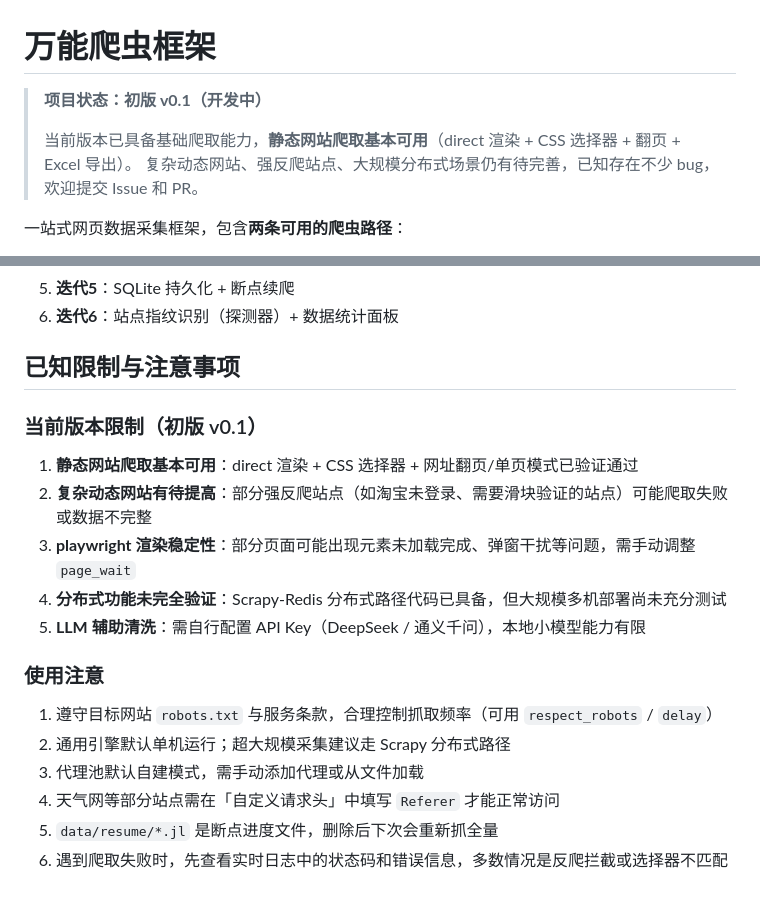
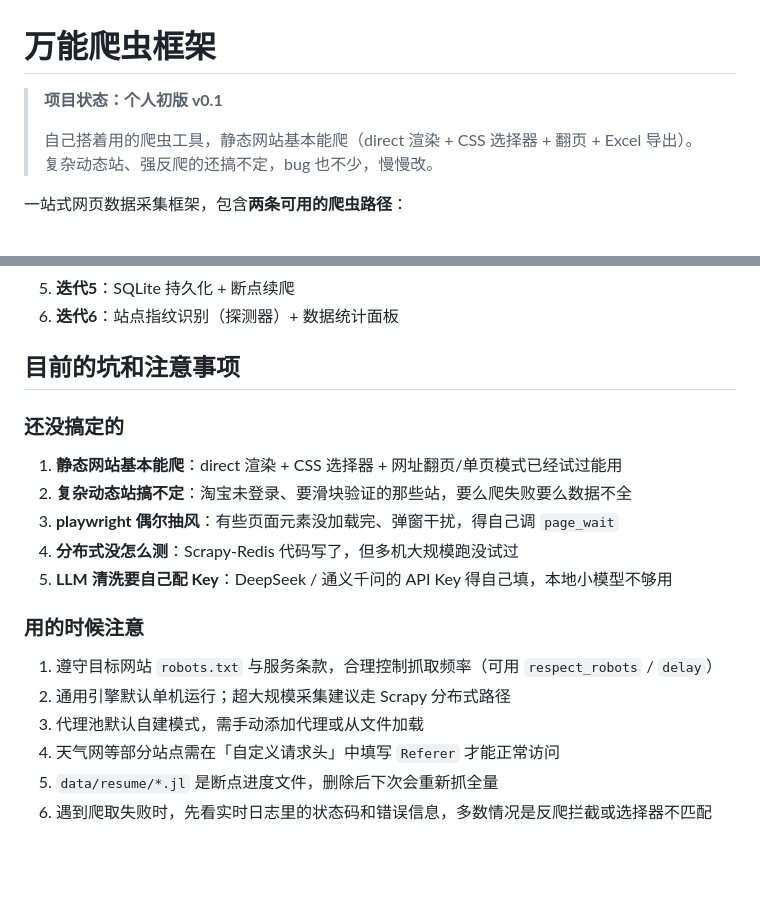
Before and after one commit to student-He-1/Universal-Spider-Framework, a Markdown page: README.md, 2 parts joined by grey strips. Drawn GitHub-style; blank space fills up the shorter version.

Commit message:
README：项目状态改为个人化语气，去掉开发者身份表述

```diff
--- a/README.md
+++ b/README.md
@@ -1,9 +1,9 @@
 # 万能爬虫框架
 
-> **项目状态：初版 v0.1（开发中）**
+> **项目状态：个人初版 v0.1**
 >
-> 当前版本已具备基础爬取能力，**静态网站爬取基本可用**（direct 渲染 + CSS 选择器 + 翻页 + Excel 导出）。
-> 复杂动态网站、强反爬站点、大规模分布式场景仍有待完善，已知存在不少 bug，欢迎提交 Issue 和 PR。
+> 自己搭着用的爬虫工具，静态网站基本能爬（direct 渲染 + CSS 选择器 + 翻页 + Excel 导出）。
+> 复杂动态站、强反爬的还搞不定，bug 也不少，慢慢改。
 
 一站式网页数据采集框架，包含**两条可用的爬虫路径**：
 
@@ -263,21 +263,21 @@ result = pipeline.llm_extract(
 5. **迭代5**：SQLite 持久化 + 断点续爬
 6. **迭代6**：站点指纹识别（探测器）+ 数据统计面板
 
-## 已知限制与注意事项
+## 目前的坑和注意事项
 
-### 当前版本限制（初版 v0.1）
+### 还没搞定的
 
-1. **静态网站爬取基本可用**：direct 渲染 + CSS 选择器 + 网址翻页/单页模式已验证通过
-2. **复杂动态网站有待提高**：部分强反爬站点（如淘宝未登录、需要滑块验证的站点）可能爬取失败或数据不完整
-3. **playwright 渲染稳定性**：部分页面可能出现元素未加载完成、弹窗干扰等问题，需手动调整 `page_wait`
-4. **分布式功能未完全验证**：Scrapy-Redis 分布式路径代码已具备，但大规模多机部署尚未充分测试
-5. **LLM 辅助清洗**：需自行配置 API Key（DeepSeek / 通义千问），本地小模型能力有限
+1. **静态网站基本能爬**：direct 渲染 + CSS 选择器 + 网址翻页/单页模式已经试过能用
+2. **复杂动态站搞不定**：淘宝未登录、要滑块验证的那些站，要么爬失败要么数据不全
+3. **playwright 偶尔抽风**：有些页面元素没加载完、弹窗干扰，得自己调 `page_wait`
+4. **分布式没怎么测**：Scrapy-Redis 代码写了，但多机大规模跑没试过
+5. **LLM 清洗要自己配 Key**：DeepSeek / 通义千问的 API Key 得自己填，本地小模型不够用
 
-### 使用注意
+### 用的时候注意
 
 1. 遵守目标网站 `robots.txt` 与服务条款，合理控制抓取频率（可用 `respect_robots` / `delay`）
 2. 通用引擎默认单机运行；超大规模采集建议走 Scrapy 分布式路径
 3. 代理池默认自建模式，需手动添加代理或从文件加载
 4. 天气网等部分站点需在「自定义请求头」中填写 `Referer` 才能正常访问
 5. `data/resume/*.jl` 是断点进度文件，删除后下次会重新抓全量
-6. 遇到爬取失败时，先查看实时日志中的状态码和错误信息，多数情况是反爬拦截或选择器不匹配
+6. 遇到爬取失败时，先看实时日志里的状态码和错误信息，多数情况是反爬拦截或选择器不匹配
```
